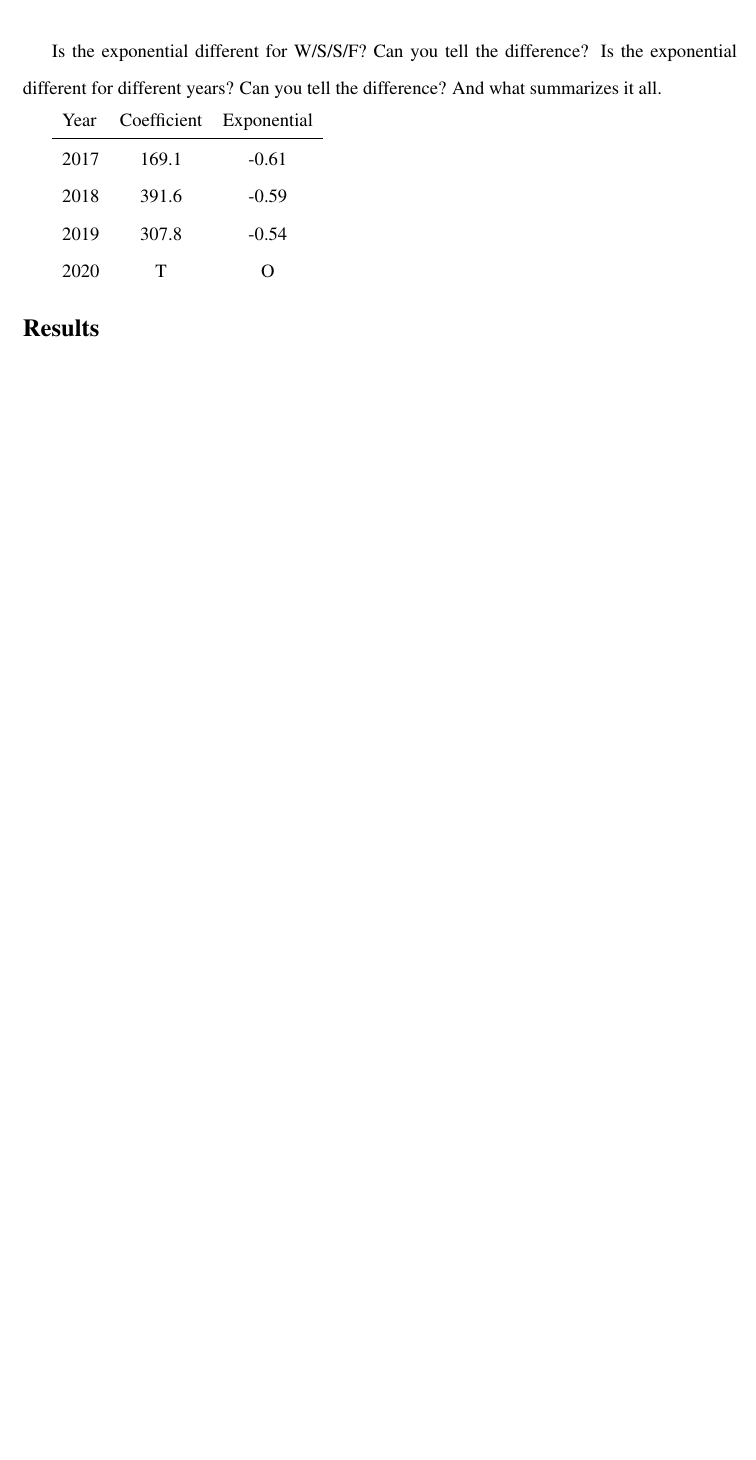
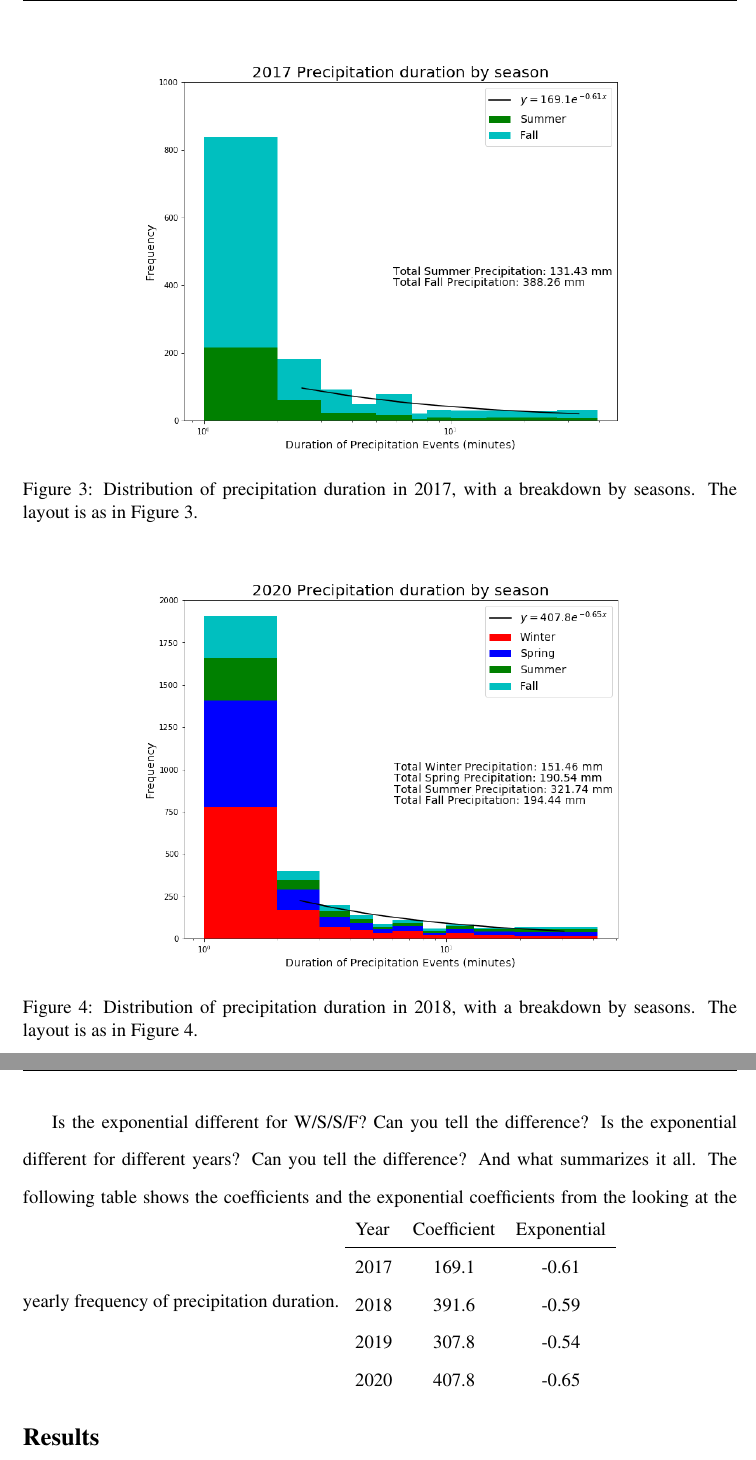
Before and after one commit to zhangt3-e/senior_thesis, a LaTeX thesis (ST2021/thesis.tex): part of page 10 of 11 before the commit and two parts of pages 10 and 11 of 12 after it, the two joined at a grey line, cut at the place of the change, the shorter picture padded with empty space. Compiled offline with pdfLaTeX.

Commit message:
More edits

```diff
--- a/ST2021/thesis.tex
+++ b/ST2021/thesis.tex
@@ -141,18 +141,33 @@ i.e. $E_j^\tau$ where $\tau=2$~min.
 \end{figure}
 
 \clearpage
+\begin{figure}[t]
+	\centering
+	\includegraphics[width=0.675\textwidth]{Figures/precip_2017.png}
+	\caption[Precipitation histogram for 2017 broken down by season]{\label{p2017}
+		Distribution of precipitation duration in 2017, with a breakdown
+		by seasons. The layout is as in Figure~\ref{p2017}.}
+\end{figure}
+\begin{figure}[b]
+	\centering
+	\includegraphics[width=0.675\textwidth]{Figures/precip_2020.png}
+	\caption[Precipitation histogram for 2018 broken down by season]{\label{p2020}
+		Distribution of precipitation duration in 2018, with a breakdown
+		by seasons. The layout is as in Figure~\ref{p2020}.}
+\end{figure}
 
+\clearpage
 Is the exponential different for W/S/S/F? Can you tell the difference?
 Is the exponential different for different years? Can you tell the difference?
 And what summarizes it all.
-
+The following table shows the coefficients and the exponential coefficients from the looking at the yearly frequency of precipitation duration.
 \begin{tabular}{l*{3}{c}r}
 	Year      & Coefficient & Exponential  \\
 	\hline
 	2017      & 169.1           & -0.61    \\
 	2018      & 391.6           & -0.59    \\
 	2019      & 307.8           & -0.54   \\
-	2020      & T           & O    \\
+	2020      & 407.8           & -0.65    \\
 \end{tabular}
 \section{Results \label{sec:results}}
 
```
Also changed, not shown: ST2021/Figures/precip_2020.png (added), ST2021/thesis.tex (6 more changed lines), 5 other files.
